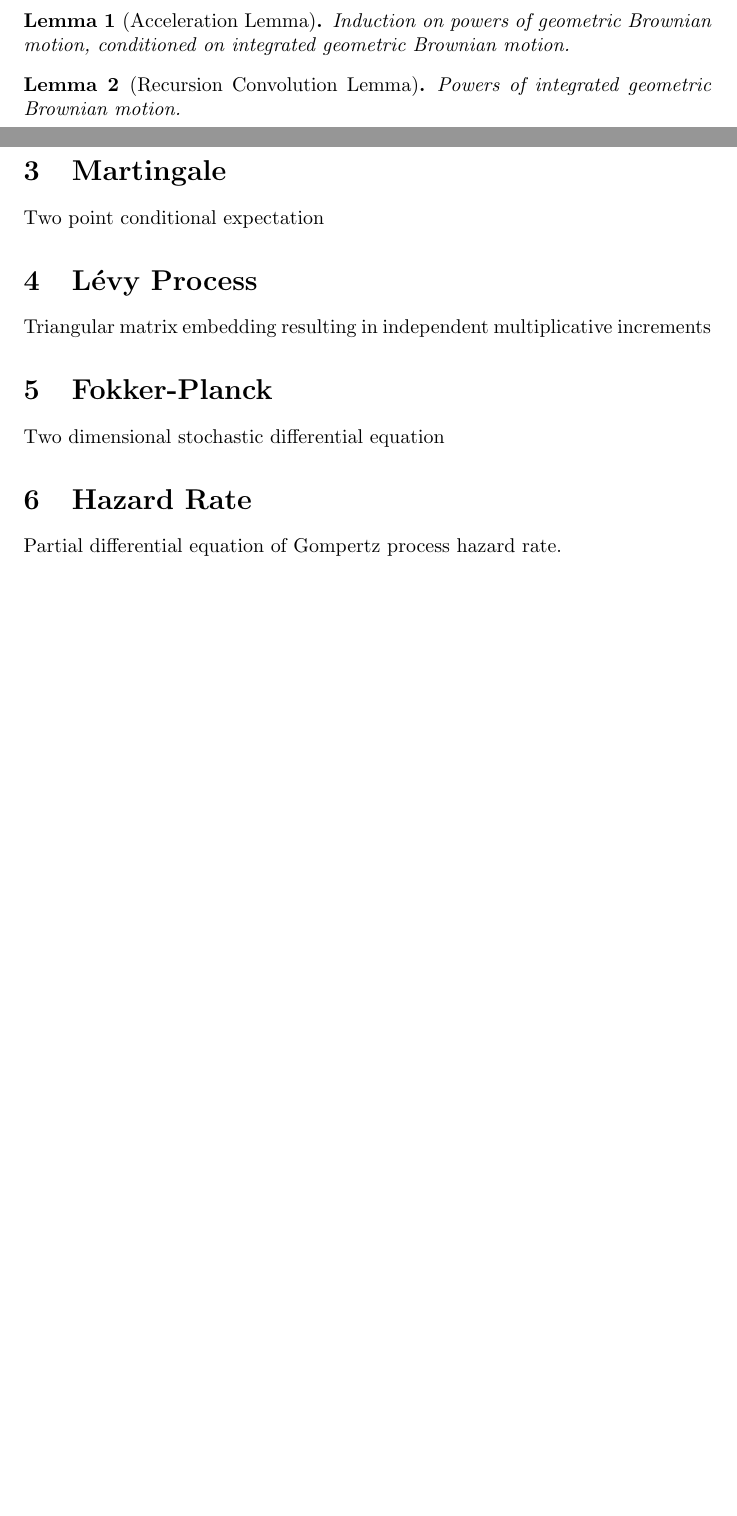
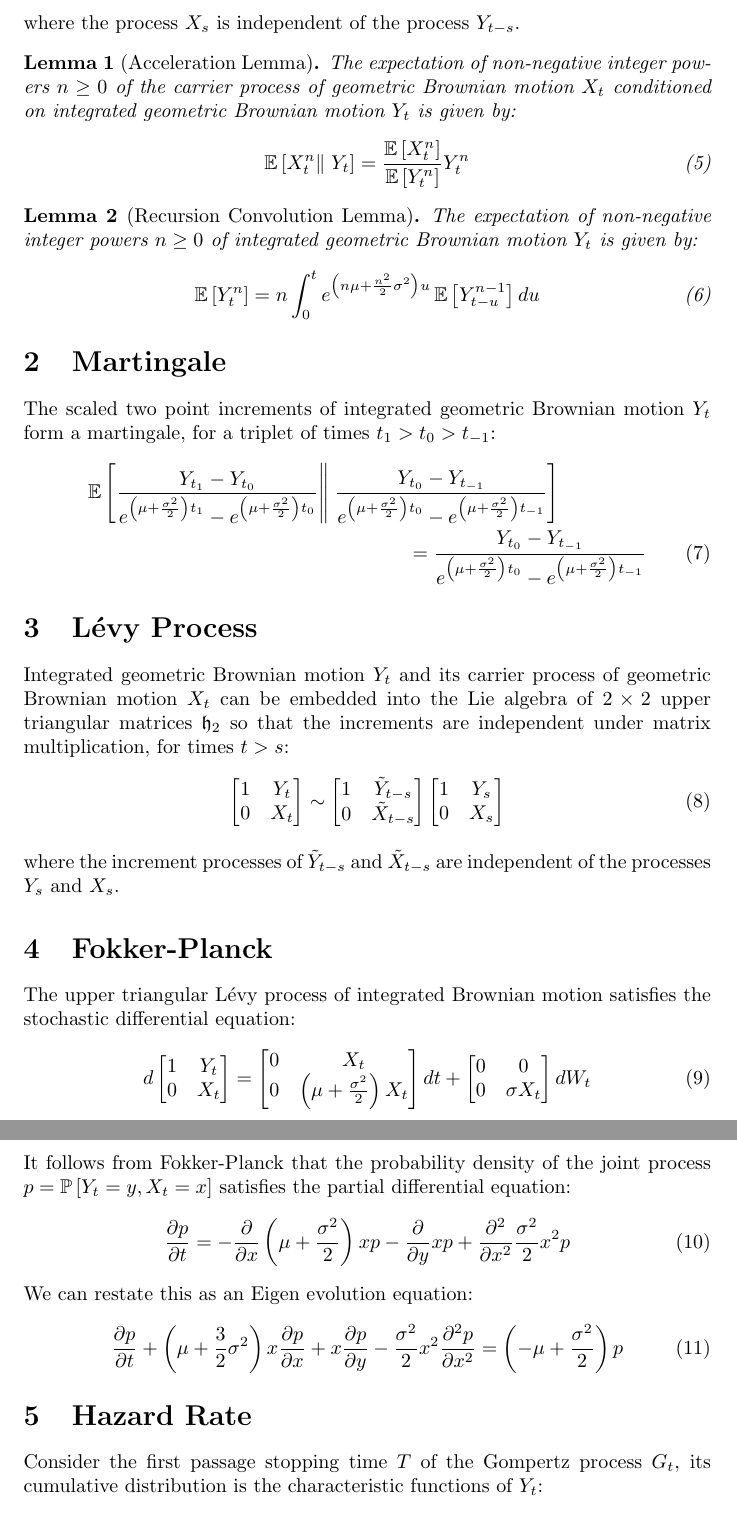
Before and after one commit to aaronsheldon/vonFoersterHazards, a LaTeX paper (docs/GompertzProcesses.tex): two parts of pages 1 and 2 of 2 before the commit and two parts of pages 2 and 3 of 3 after it, joined at a grey line, cut at the place of the change, the shorter picture padded with empty space. Compiled offline with pdfLaTeX.

Commit message:
Starting to flush out #4

```diff
--- a/docs/GompertzProcesses.tex
+++ b/docs/GompertzProcesses.tex
@@ -56,15 +72,110 @@
+  where the process $X_s$ is independent of the process $Y_{t-s}$.
+
   \begin{lemma}[Acceleration Lemma]
-    Induction on powers of geometric Brownian motion, conditioned on integrated geometric
-    Brownian motion.
+    The expectation of non-negative integer powers $n \ge 0 $ of the carrier process of
+    geometric Brownian motion $X_t$ conditioned on integrated geometric Brownian motion
+    $Y_t$ is given by:
+    \begin{IEEEeqnarray}{rCl}
+      \operatorname{\mathbb{E}}\left[ X_t^n \right\rVert\left. Y_t \right]
+      & = &
+      \frac{\operatorname{\mathbb{E}}\left[X_t^n\right]}{\operatorname{\mathbb{E}}\left[Y_t^n\right]}Y^n_t
+    \end{IEEEeqnarray}
   \end{lemma}
+
   \begin{lemma}[Recursion Convolution Lemma]
-    Powers of integrated geometric Brownian motion.
+    The expectation of non-negative integer powers $n \ge 0 $ of integrated geometric
+    Brownian motion $Y_t$ is given by:
+    \begin{IEEEeqnarray}{rCl}
+      \operatorname{\mathbb{E}}\left[ Y_t^n \right]
+      & = &
+      n \int_0^t e^{\left(n\mu + \frac{n^2}{2} \sigma^2\right)u} \operatorname{\mathbb{E}}\left[ Y_{t-u}^{n-1} \right] du
+    \end{IEEEeqnarray}
   \end{lemma}
+
   \section{Martingale}
-  Two point conditional expectation
+  The scaled two point increments of integrated geometric Brownian motion $Y_t$ form a
+  martingale, for a triplet of times $t_1 > t_0 > t_{-1}$:
+  \begin{IEEEeqnarray}{rCl}
+    \IEEEeqnarraymulticol{3}{l}
+    {
+      \operatorname{\mathbb{E}}
+      \left[
+        \frac{Y_{t_1} - Y_{t_0}}{e^{\left(\mu + \frac{\sigma^2}{2}\right)t_1} - e^{\left(\mu + \frac{\sigma^2}{2}\right)t_0}}
+        \right\rVert\left.
+        \frac{Y_{t_0} - Y_{t_{-1}}}{e^{\left(\mu + \frac{\sigma^2}{2}\right)t_0} - e^{\left(\mu + \frac{\sigma^2}{2}\right)t_{-1}}} \right]
+    }\nonumber\\
+    \qquad\qquad\qquad\qquad\qquad\qquad\qquad\qquad
+    & = &
+    \frac{Y_{t_0} - Y_{t_{-1}}}{e^{\left(\mu + \frac{\sigma^2}{2}\right)t_0} - e^{\left(\mu + \frac{\sigma^2}{2}\right)t_{-1}}}
+  \end{IEEEeqnarray}
+
   \section{L\'evy Process}
-  Triangular matrix embedding resulting in independent multiplicative increments
+  Integrated geometric Brownian motion $Y_t$ and its carrier process of geometric Brownian
+  motion $X_t$ can be embedded into the Lie algebra of $2 \times 2$ upper triangular
+  matrices $\mathfrak{h}_2$ so that the increments are independent under matrix
+  multiplication, for times $t > s$:
+  \begin{IEEEeqnarray}{rCl}
+    \begin{bmatrix}
+      1 & Y_t\\
+      0 & X_t
+    \end{bmatrix}
+    & \sim &
+    \begin{bmatrix}
+      1 & \tilde{Y}_{t-s}\\
+      0 & \tilde{X}_{t-s}
+    \end{bmatrix}
+    \begin{bmatrix}
+      1 & Y_s\\
+      0 & X_s
+    \end{bmatrix}
+  \end{IEEEeqnarray}
+  where the increment processes of $\tilde{Y}_{t-s}$ and $\tilde{X}_{t-s}$ are independent
+  of the processes $Y_s$ and $X_s$.
+
   \section{Fokker-Planck}
-  Two dimensional stochastic differential equation
+  The upper triangular L\'evy process of integrated Brownian motion satisfies the stochastic
+  differential equation:
+  \begin{IEEEeqnarray}{rCl}
+    d \begin{bmatrix}
+      1 & Y_t\\
+      0 & X_t
+    \end{bmatrix}
+    & = &
+    \begin{bmatrix}
+      0 & X_t\\
+      0 & \left(\mu + \frac{\sigma^2}{2}\right) X_t
+    \end{bmatrix} dt
+    +
+    \begin{bmatrix}
+      0 & 0\\
+      0 & \sigma X_t
+    \end{bmatrix}dW_t
+  \end{IEEEeqnarray}
+  It follows from Fokker-Planck that the probability density of the joint process
+  $p=\operatorname{\mathbb{P}}\left[Y_t=y,X_t=x\right]$ satisfies
+  the partial differential equation:
+  \begin{IEEEeqnarray}{rCl}
+    \frac{\partial p}{\partial t}
+    & = &
+    - \frac{\partial}{\partial x} \left(\mu + \frac{\sigma^2}{2}\right)xp
+    - \frac{\partial}{\partial y} x p
+    + \frac{\partial^2}{\partial x^2} \frac{\sigma^2}{2}x^2 p
+  \end{IEEEeqnarray}
+  We can restate this as an Eigen evolution equation:
+  \begin{IEEEeqnarray}{rCl}
+    \frac{\partial p}{\partial t}
+    + \left(\mu + \frac{3}{2}\sigma^2\right) x \frac{\partial p}{\partial x}
+    + x \frac{\partial p}{\partial y}
+    - \frac{\sigma^2}{2}x^2 \frac{\partial^2 p}{\partial x^2}
+    & = &
+    \left(-\mu + \frac{\sigma^2}{2}\right) p
+  \end{IEEEeqnarray}
+
   \section{Hazard Rate}
-  Partial differential equation of Gompertz process hazard rate.
+  Consider the first passage stopping time $T$ of the Gompertz process $G_t$, its cumulative
+  distribution is the characteristic functions of $Y_t$:
+  \begin{IEEEeqnarray}{rCl}
+    \operatorname{\mathbb{P}}\left[ T \ge t\right]
+    & = &
+    \operatorname{\mathbb{E}}\left[ e^{-\lambda Y_t} \right]
+  \end{IEEEeqnarray}
```
Also changed, not shown: Manifest.toml (+7 -7 lines), docs/GompertzProcesses.pdf, docs/GompertzProcesses.tex (45 more changed lines), 1 other file.
